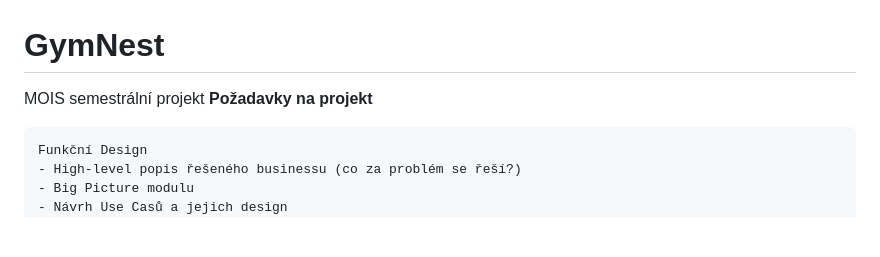
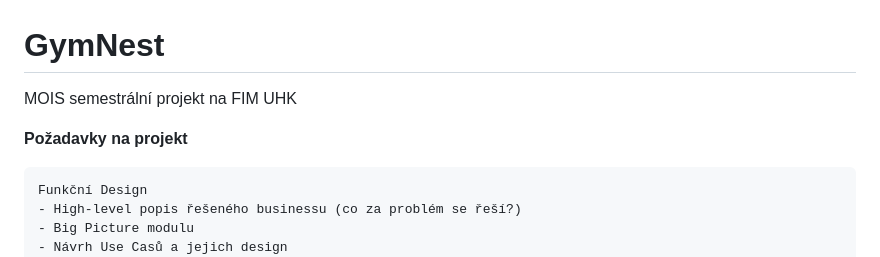
Before and after one commit to sakJH/GymNest, a Markdown page: README.md, the part around the change printed below. GitHub-like rendering; blank space fills up the shorter version.

````diff
--- a/README.md
+++ b/README.md
@@ -1,5 +1,6 @@
 # GymNest
- MOIS semestrální projekt
+ MOIS semestrální projekt na FIM UHK
+
 **Požadavky na projekt**
 ```
 Funkční Design
````
Also changed, not shown: other parts of README.md (+1 -0 lines).
